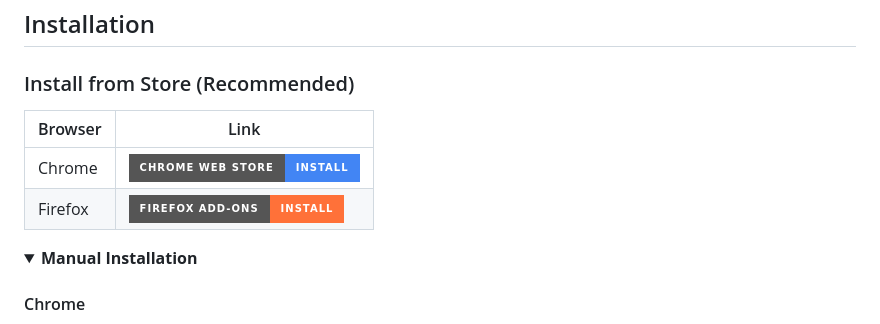
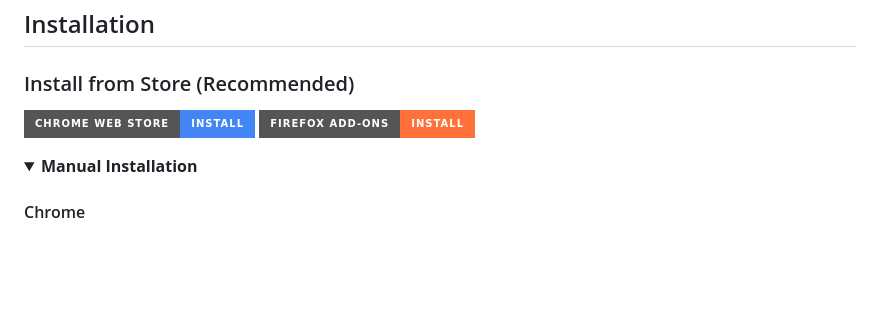
Before and after one commit to freshjuice-dev/hubspot-devtools-extension, a Markdown page: README.md, the part around the change. GitHub-like rendering; folded sections open; badges without logos; blank space fills up the shorter version.

Commit message:
Simplify installation badges in README.md for improved clarity and presentation.

```diff
--- a/README.md
+++ b/README.md
@@ -49,10 +49,8 @@ A browser extension for HubSpot CMS developers with quick access to debug parame
 
 ### Install from Store (Recommended)
 
-| Browser | Link |
-|---------|------|
-| Chrome | [![Chrome Web Store](https://img.shields.io/badge/Chrome_Web_Store-Install-4285F4?style=for-the-badge&logo=googlechrome&logoColor=white)](https://chromewebstore.google.com/detail/jmlcckldioeofjchfaomgaimhpnlfgok) |
-| Firefox | [![Firefox Add-ons](https://img.shields.io/badge/Firefox_Add--ons-Install-FF7139?style=for-the-badge&logo=firefox&logoColor=white)](https://addons.mozilla.org/en-US/firefox/addon/freshjuice-hubspot-devtools/) |
+[![Chrome Web Store](https://img.shields.io/badge/Chrome_Web_Store-Install-4285F4?style=for-the-badge&logo=googlechrome&logoColor=white)](https://chromewebstore.google.com/detail/jmlcckldioeofjchfaomgaimhpnlfgok)
+[![Firefox Add-ons](https://img.shields.io/badge/Firefox_Add--ons-Install-FF7139?style=for-the-badge&logo=firefox&logoColor=white)](https://addons.mozilla.org/en-US/firefox/addon/freshjuice-hubspot-devtools/)
 
 <details>
 <summary><strong>Manual Installation</strong></summary>
```
